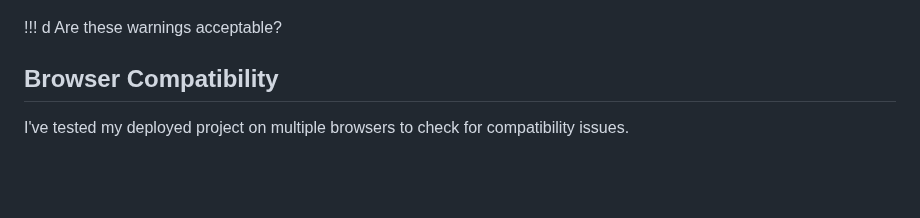
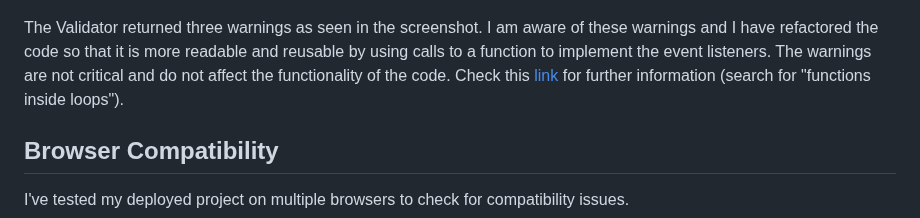
Before and after one commit to benschaf/kaesekaestchen, a Markdown page: TESTING.md, the part around the change. Drawn GitHub-style; blank space fills up the shorter version.

Commit message:
doc: add comment to JSHint validation closes #79

```diff
--- a/TESTING.md
+++ b/TESTING.md
@@ -33,7 +33,7 @@ I have used the recommended [JShint Validator](https://jshint.com) to validate m
 Screenshot of the validation results:
 ![screenshot](documentation/validation-js.png)
 
-!!! d Are these warnings acceptable?
+The Validator returned three warnings as seen in the screenshot. I am aware of these warnings and I have refactored the code so that it is more readable and reusable by using calls to a function to implement the event listeners. The warnings are not critical and do not affect the functionality of the code. Check this [link](https://developer.mozilla.org/en-US/docs/Learn/Tools_and_testing/Cross_browser_testing/JavaScript#:~:text=Incorrectly%20using%20functions,version%20that%20works.) for further information (search for "functions inside loops").
 
 ## Browser Compatibility
 
```
